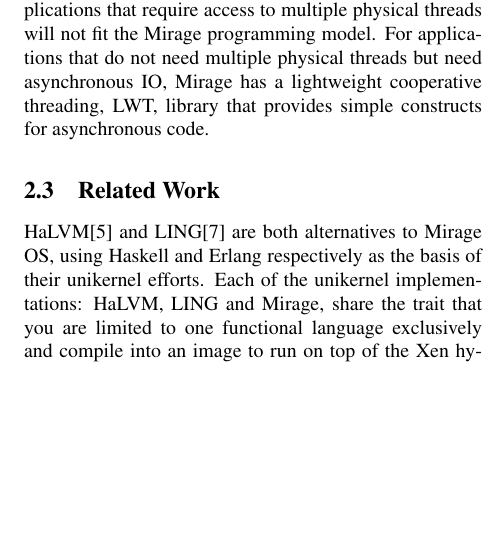
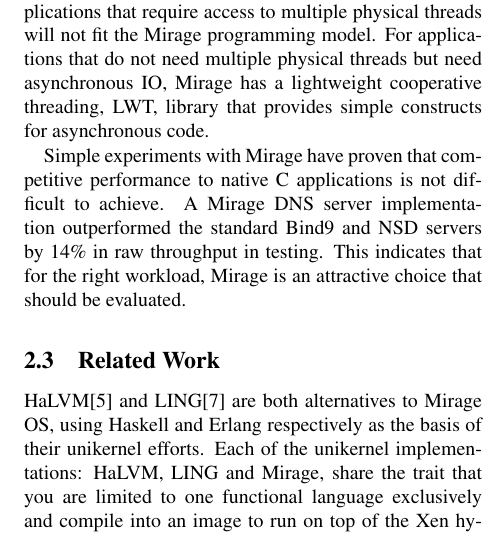
Before and after one commit to natebrennand/kv, a LaTeX paper (report.tex): part of one column of page 2 of 5, cut so that both start at the same text, the shorter picture padded with empty space. Compiled offline with pdfLaTeX.

Commit message:
finish mirage section

```diff
--- a/report.tex
+++ b/report.tex
@@ -79,6 +79,11 @@
 These performance improvements are important in high throughput and low latency applications like key\-value datastores.
 However, this approach does have downfalls such as Mirage's limit to a single virtual machine per core; this limitation means that certain applications that require access to multiple physical threads will not fit the Mirage programming model.
 For applications that do not need multiple physical threads but need asynchronous IO, Mirage has a lightweight cooperative threading, LWT, library that provides simple constructs for asynchronous code.
+
+Simple experiments with Mirage have proven that competitive performance to native C applications is not difficult to achieve.
+A Mirage DNS server implementation outperformed the standard Bind9 and NSD servers by 14\% in raw throughput in testing.
+This indicates that for the right workload, Mirage is an attractive choice that should be evaluated.
+
 
 
 \subsection{Related Work}
```
